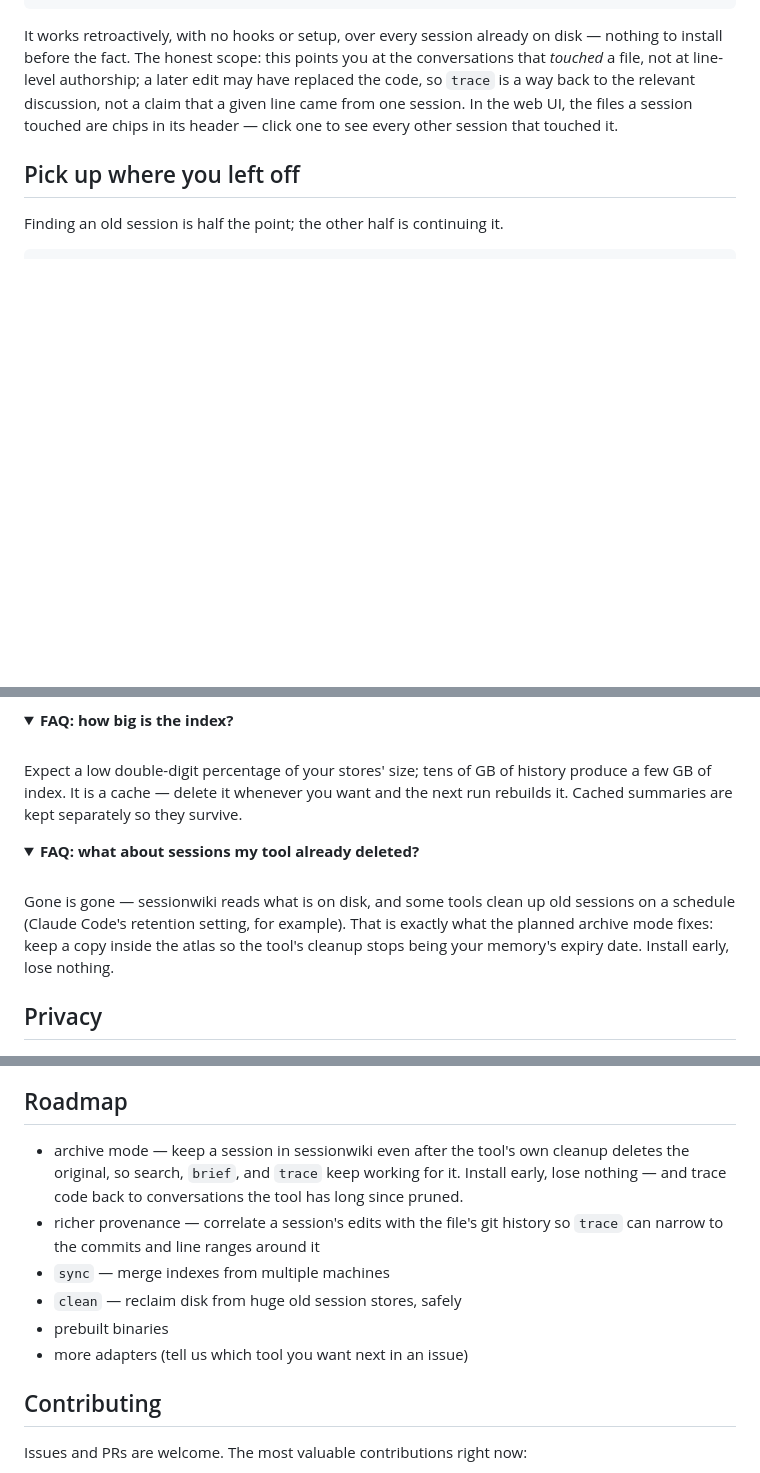
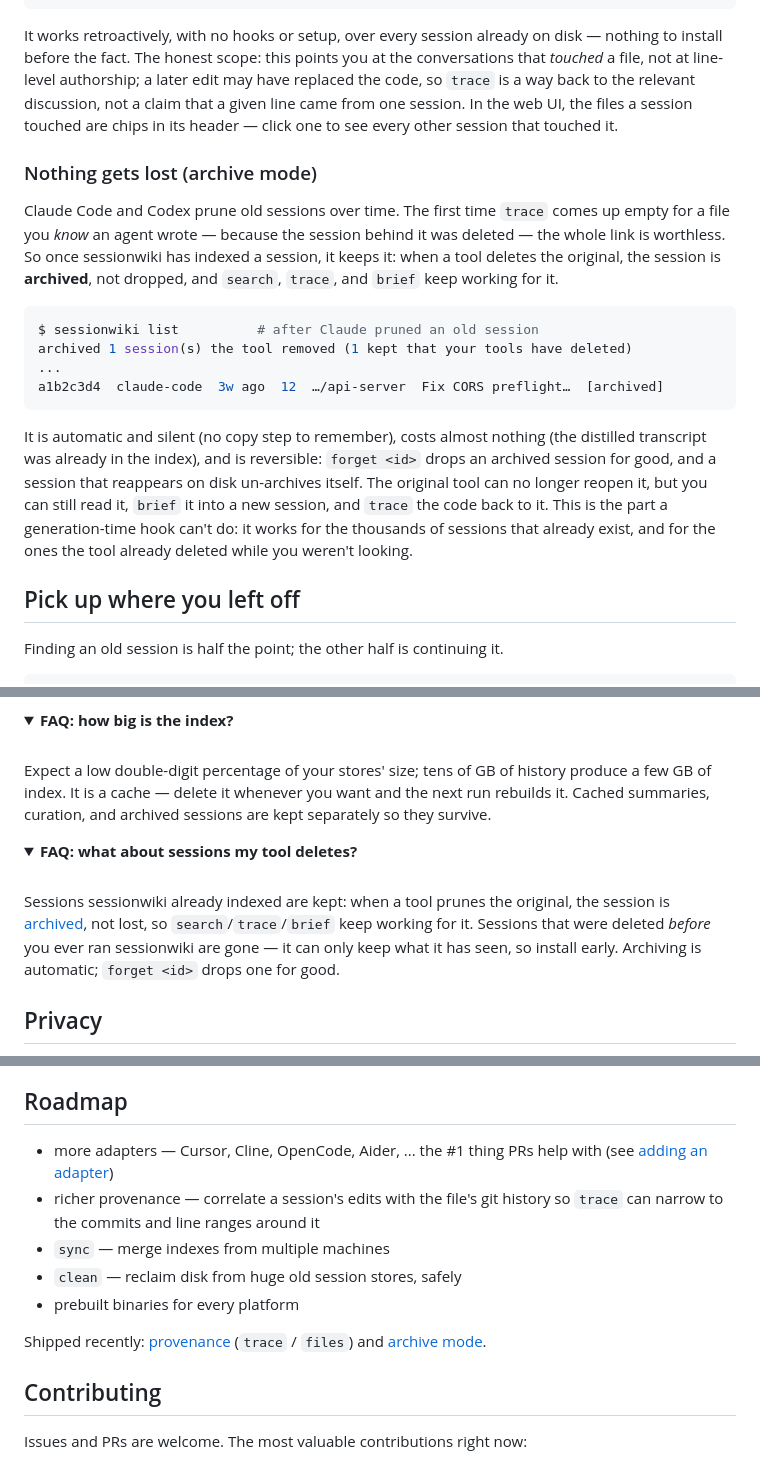
Before and after one commit to youdie006/sessionwiki, a Markdown page: README.md, 3 parts joined by grey strips. Drawn GitHub-style; folded sections open; blank space fills up the shorter version.

````diff
--- a/README.md
+++ b/README.md
@@ -139,6 +141,31 @@ later edit may have replaced the code, so `trace` is a way back to the relevant
 discussion, not a claim that a given line came from one session. In the web UI,
 the files a session touched are chips in its header &mdash; click one to see
 every other session that touched it.
+
+### Nothing gets lost (archive mode)
+
+Claude Code and Codex prune old sessions over time. The first time `trace`
+comes up empty for a file you *know* an agent wrote &mdash; because the session
+behind it was deleted &mdash; the whole link is worthless. So once sessionwiki
+has indexed a session, it keeps it: when a tool deletes the original, the
+session is **archived**, not dropped, and `search`, `trace`, and `brief` keep
+working for it.
+
+```console
+$ sessionwiki list          # after Claude pruned an old session
+archived 1 session(s) the tool removed (1 kept that your tools have deleted)
+...
+a1b2c3d4  claude-code  3w ago  12  …/api-server  Fix CORS preflight…  [archived]
+```
+
+It is automatic and silent (no copy step to remember), costs almost nothing
+(the distilled transcript was already in the index), and is reversible:
+`forget <id>` drops an archived session for good, and a session that reappears
+on disk un-archives itself. The original tool can no longer reopen it, but you
+can still read it, `brief` it into a new session, and `trace` the code back to
+it. This is the part a generation-time hook can't do: it works for the
+thousands of sessions that already exist, and for the ones the tool already
+deleted while you weren't looking.
 
 ## Pick up where you left off
 
@@ -214,19 +241,20 @@ does so by running a CLI you chose, locally, only when you invoke it.
 
 Expect a low double-digit percentage of your stores' size; tens of GB of
 history produce a few GB of index. It is a cache &mdash; delete it whenever you
-want and the next run rebuilds it. Cached summaries are kept separately so
-they survive.
+want and the next run rebuilds it. Cached summaries, curation, and archived
+sessions are kept separately so they survive.
 </details>
 
 <details>
-<summary><b>FAQ: what about sessions my tool already deleted?</b></summary>
+<summary><b>FAQ: what about sessions my tool deletes?</b></summary>
 <br>
 
-Gone is gone &mdash; sessionwiki reads what is on disk, and some tools clean up
-old sessions on a schedule (Claude Code's retention setting, for example).
-That is exactly what the planned archive mode fixes: keep a copy inside the
-atlas so the tool's cleanup stops being your memory's expiry date. Install
-early, lose nothing.
+Sessions sessionwiki already indexed are kept: when a tool prunes the original,
+the session is [archived](#nothing-gets-lost-archive-mode), not lost, so
+`search`/`trace`/`brief` keep working for it. Sessions that were deleted
+*before* you ever ran sessionwiki are gone &mdash; it can only keep what it has
+seen, so install early. Archiving is automatic; `forget <id>` drops one for
+good.
 </details>
 
 ## Privacy
@@ -287,16 +315,16 @@ drift between tool versions, so parse defensively and return what you can.
 
 ## Roadmap
 
-- archive mode &mdash; keep a session in sessionwiki even after the tool's own
-  cleanup deletes the original, so search, `brief`, and `trace` keep working
-  for it. Install early, lose nothing &mdash; and trace code back to
-  conversations the tool has long since pruned.
+- more adapters &mdash; Cursor, Cline, OpenCode, Aider, ... the #1 thing PRs
+  help with (see [adding an adapter](#adding-an-adapter))
 - richer provenance &mdash; correlate a session's edits with the file's git
   history so `trace` can narrow to the commits and line ranges around it
 - `sync` &mdash; merge indexes from multiple machines
 - `clean` &mdash; reclaim disk from huge old session stores, safely
-- prebuilt binaries
-- more adapters (tell us which tool you want next in an issue)
+- prebuilt binaries for every platform
+
+Shipped recently: [provenance](#trace-code-back-to-its-session) (`trace` /
+`files`) and [archive mode](#nothing-gets-lost-archive-mode).
 
 ## Contributing
 
````
Also changed, not shown: other parts of README.md (+3 -1 lines), CHANGELOG.md (+9 -0 lines), README.ko.md (+29 -4 lines).
